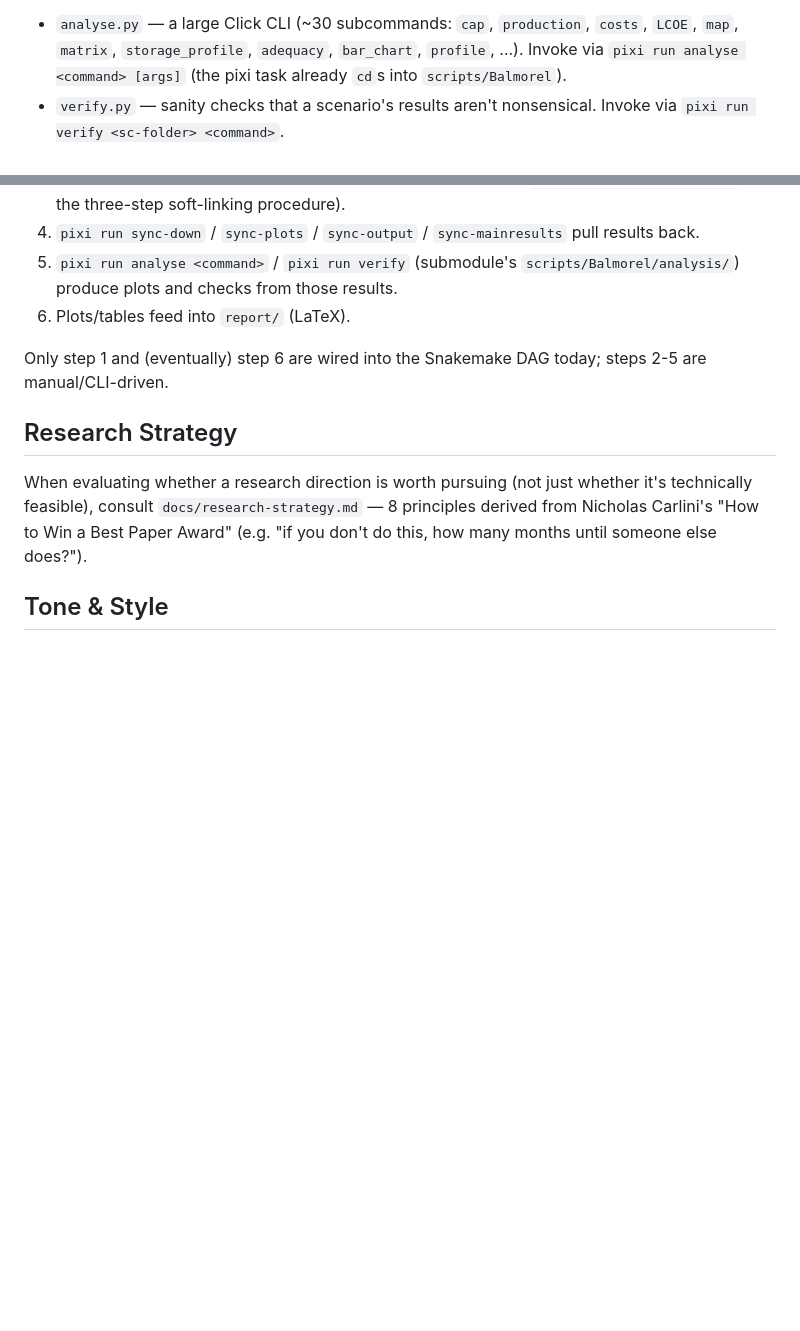
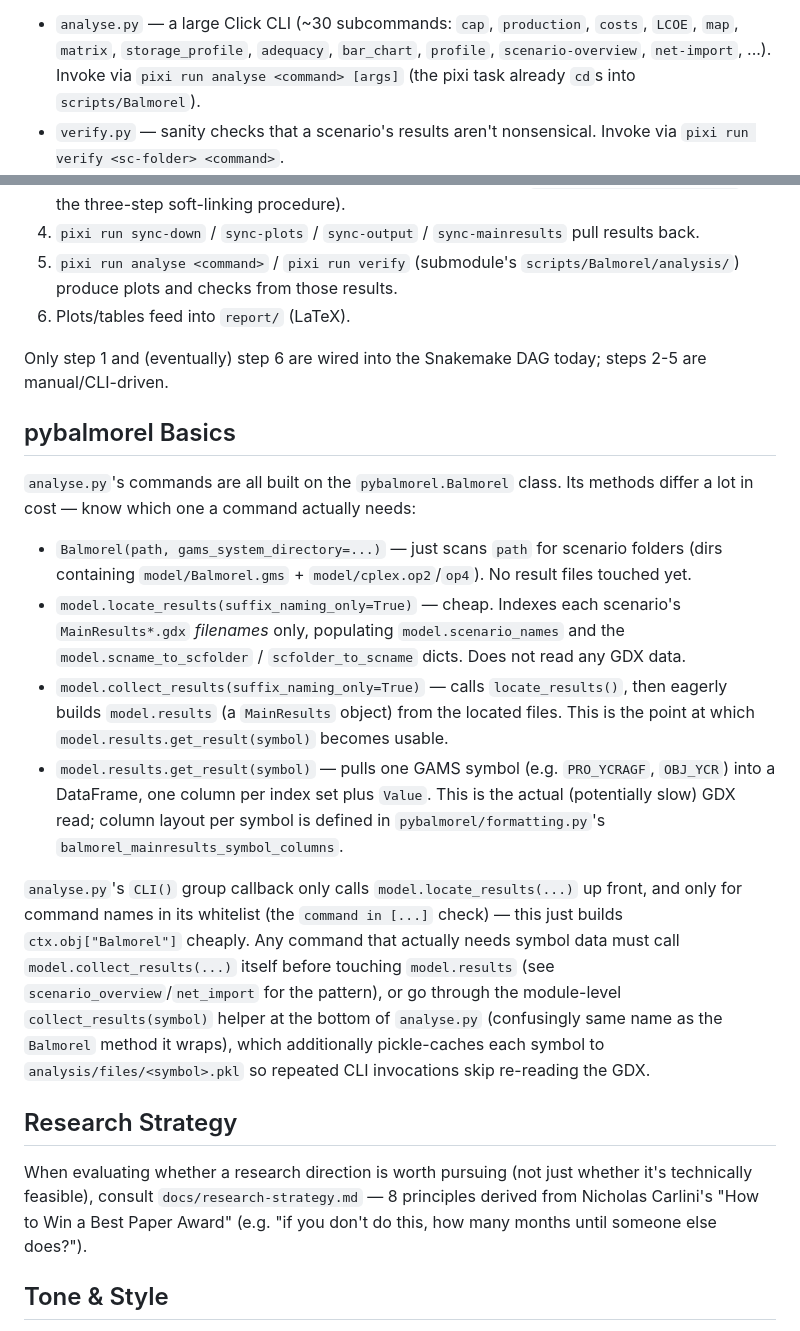
Before and after one commit to Mathias157/mbrpdoc-great, a Markdown page: AGENTS.md, 2 parts joined by grey strips. Drawn GitHub-style; blank space fills up the shorter version.

Commit message:
Integrated heatmap.py into analyse.py and updated AGENTS on pybalmorel

```diff
--- a/AGENTS.md
+++ b/AGENTS.md
@@ -77,8 +77,9 @@ results, independent of Snakemake:
 
 - `analyse.py` — a large Click CLI (~30 subcommands: `cap`, `production`,
   `costs`, `LCOE`, `map`, `matrix`, `storage_profile`, `adequacy`,
-  `bar_chart`, `profile`, ...). Invoke via `pixi run analyse <command> [args]`
-  (the pixi task already `cd`s into `scripts/Balmorel`).
+  `bar_chart`, `profile`, `scenario-overview`, `net-import`, ...). Invoke via
+  `pixi run analyse <command> [args]` (the pixi task already `cd`s into
+  `scripts/Balmorel`).
 - `verify.py` — sanity checks that a scenario's results aren't nonsensical.
   Invoke via `pixi run verify <sc-folder> <command>`.
 - `functions/heatmap.py` — results-x-scenarios heatmap plotting (the
@@ -111,6 +112,39 @@ happen outside this repo's Snakemake DAG, on DTU's LSF cluster (see
 Only step 1 and (eventually) step 6 are wired into the Snakemake DAG today;
 steps 2-5 are manual/CLI-driven.
 
+## pybalmorel Basics
+
+`analyse.py`'s commands are all built on the `pybalmorel.Balmorel` class. Its
+methods differ a lot in cost — know which one a command actually needs:
+
+- `Balmorel(path, gams_system_directory=...)` — just scans `path` for
+  scenario folders (dirs containing `model/Balmorel.gms` +
+  `model/cplex.op2`/`op4`). No result files touched yet.
+- `model.locate_results(suffix_naming_only=True)` — cheap. Indexes each
+  scenario's `MainResults*.gdx` *filenames* only, populating
+  `model.scenario_names` and the `model.scname_to_scfolder` /
+  `scfolder_to_scname` dicts. Does not read any GDX data.
+- `model.collect_results(suffix_naming_only=True)` — calls
+  `locate_results()`, then eagerly builds `model.results` (a `MainResults`
+  object) from the located files. This is the point at which
+  `model.results.get_result(symbol)` becomes usable.
+- `model.results.get_result(symbol)` — pulls one GAMS symbol (e.g.
+  `PRO_YCRAGF`, `OBJ_YCR`) into a DataFrame, one column per index set plus
+  `Value`. This is the actual (potentially slow) GDX read; column layout per
+  symbol is defined in `pybalmorel/formatting.py`'s
+  `balmorel_mainresults_symbol_columns`.
+
+`analyse.py`'s `CLI()` group callback only calls `model.locate_results(...)`
+up front, and only for command names in its whitelist (the `command in
+[...]` check) — this just builds `ctx.obj["Balmorel"]` cheaply. Any command
+that actually needs symbol data must call `model.collect_results(...)`
+itself before touching `model.results` (see `scenario_overview`/`net_import`
+for the pattern), or go through the module-level `collect_results(symbol)`
+helper at the bottom of `analyse.py` (confusingly same name as the
+`Balmorel` method it wraps), which additionally pickle-caches each symbol to
+`analysis/files/<symbol>.pkl` so repeated CLI invocations skip re-reading
+the GDX.
+
 ## Research Strategy
 
 When evaluating whether a research direction is worth pursuing (not just
```
